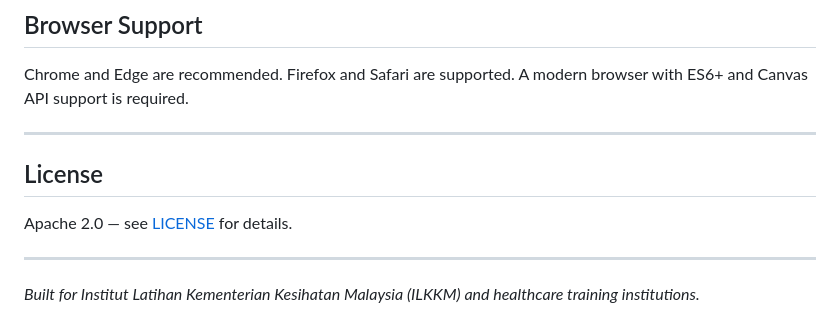
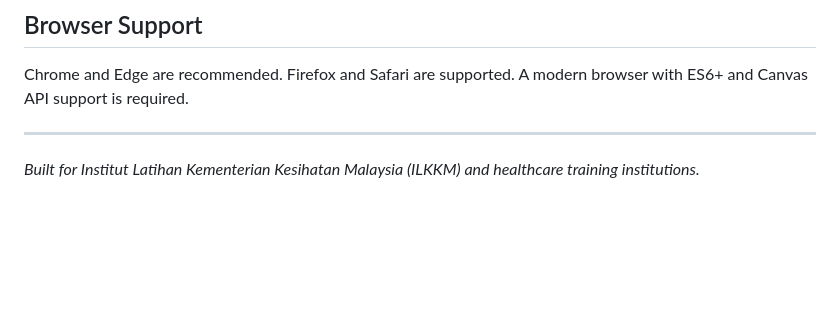
Before and after one commit to alexmarcel/bulk-pdf-certificate-generator-v2, a Markdown page: README.md, the part around one of its changes. Rendered like a GitHub page; blank space fills up the shorter version.

```diff
--- a/README.md
+++ b/README.md
@@ -373,10 +372,4 @@ Chrome and Edge are recommended. Firefox and Safari are supported. A modern brow
 
 ---
 
-## License
-
-Apache 2.0 — see [LICENSE](LICENSE) for details.
-
----
-
 *Built for Institut Latihan Kementerian Kesihatan Malaysia (ILKKM) and healthcare training institutions.*
```
Also changed, not shown: other parts of README.md (+0 -1 lines).
